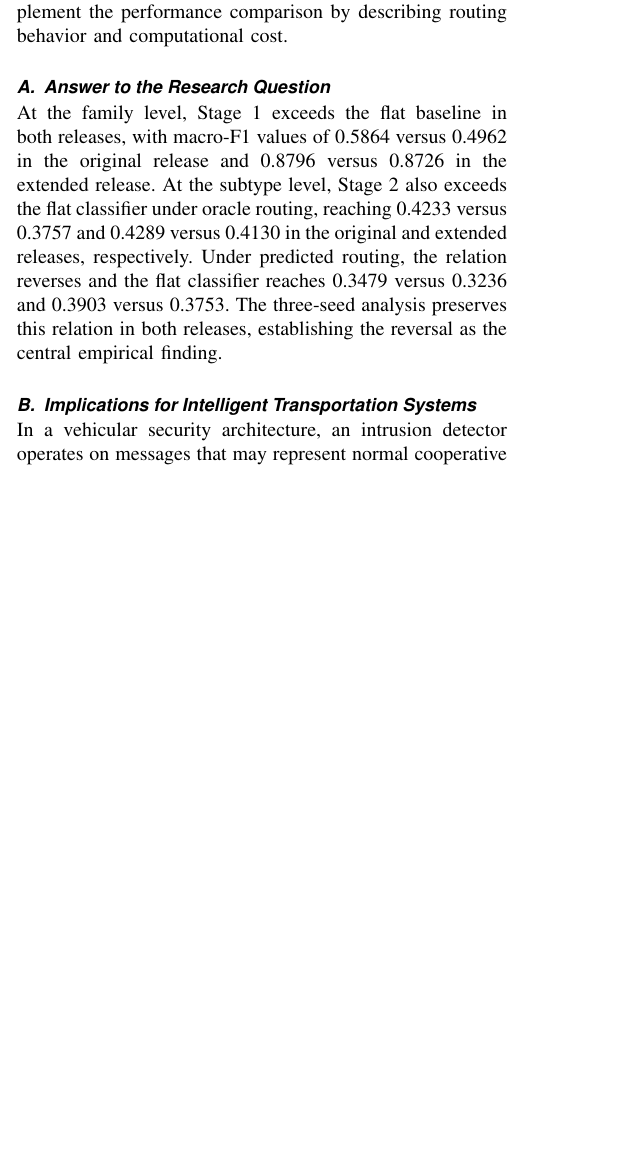
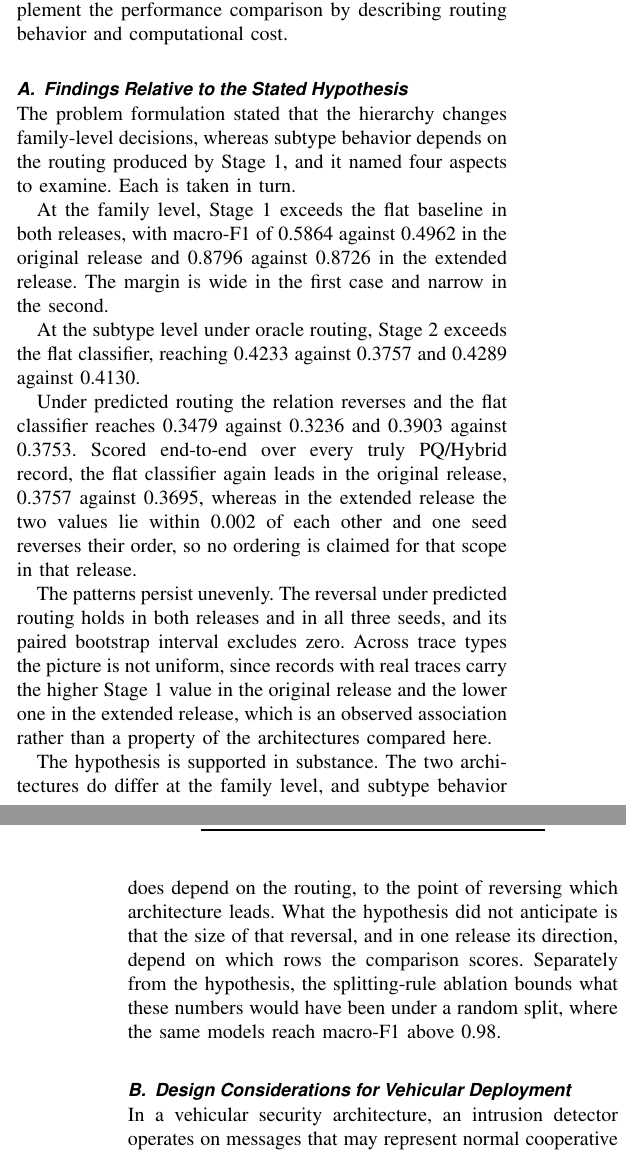
Before and after one commit to marcosFigueredo/pqc-v2x-hierarchical-detection, a LaTeX paper (ojits-latex-template/ojits-template.tex): part of one column of page 9 of 14 before the commit and two parts of the columns of pages 9 and 10 of 14 after it, the two joined at a grey line, cut so that both start at the same text, the shorter picture padded with empty space. Compiled offline with pdfLaTeX.

Commit message:
docs: sync the rewritten discussion subsections
Co-Authored-By: Claude Opus 5 <noreply@anthropic.com>

```diff
--- a/ojits-latex-template/ojits-template.tex
+++ b/ojits-latex-template/ojits-template.tex
@@ -765,18 +765,42 @@ and three random seeds. The Stage 1 confusion matrix and training times
 complement the performance comparison by describing routing behavior and
 computational cost.
 
-\subsection{Answer to the Research Question}
-At the family level, Stage 1 exceeds the flat baseline in both releases,
-with macro-F1 values of 0.5864 versus 0.4962 in the original release and
-0.8796 versus 0.8726 in the extended release. At the subtype level, Stage 2
-also exceeds the flat classifier under oracle routing, reaching 0.4233 versus
-0.3757 and 0.4289 versus 0.4130 in the original and extended releases,
-respectively. Under predicted routing, the relation reverses and the flat
-classifier reaches 0.3479 versus 0.3236 and 0.3903 versus 0.3753. The
-three-seed analysis preserves this relation in both releases, establishing the
-reversal as the central empirical finding.
+\subsection{Findings Relative to the Stated Hypothesis}
+The problem formulation stated that the hierarchy changes family-level
+decisions, whereas subtype behavior depends on the routing produced by
+Stage 1, and it named four aspects to examine. Each is taken in turn.
 
-\subsection{Implications for Intelligent Transportation Systems}
+At the family level, Stage 1 exceeds the flat baseline in both releases, with
+macro-F1 of 0.5864 against 0.4962 in the original release and 0.8796 against
+0.8726 in the extended release. The margin is wide in the first case and
+narrow in the second.
+
+At the subtype level under oracle routing, Stage 2 exceeds the flat
+classifier, reaching 0.4233 against 0.3757 and 0.4289 against 0.4130.
+
+Under predicted routing the relation reverses and the flat classifier reaches
+0.3479 against 0.3236 and 0.3903 against 0.3753. Scored end-to-end over every
+truly PQ/Hybrid record, the flat classifier again leads in the original
+release, 0.3757 against 0.3695, whereas in the extended release the two values
+lie within 0.002 of each other and one seed reverses their order, so no
+ordering is claimed for that scope in that release.
+
+The patterns persist unevenly. The reversal under predicted routing holds in
+both releases and in all three seeds, and its paired bootstrap interval
+excludes zero. Across trace types the picture is not uniform, since records
+with real traces carry the higher Stage 1 value in the original release and
+the lower one in the extended release, which is an observed association rather
+than a property of the architectures compared here.
+
+The hypothesis is supported in substance. The two architectures do differ at
+the family level, and subtype behavior does depend on the routing, to the
+point of reversing which architecture leads. What the hypothesis did not
+anticipate is that the size of that reversal, and in one release its
+direction, depend on which rows the comparison scores. Separately from the
+hypothesis, the splitting-rule ablation bounds what these numbers would have
+been under a random split, where the same models reach macro-F1 above 0.98.
+
+\subsection{Design Considerations for Vehicular Deployment}
 In a vehicular security architecture, an intrusion detector operates on messages that may represent normal cooperative traffic or various attack families. The family-level decision organizes message forwarding and determines which specialized analysis is executed next. The observed Stage 1 values show that this stage has its own behavior and should be evaluated separately from subtype classification. This separation matters because a family decision is not only an intermediate model output; it also governs the operational analysis path of the record.
 
 These findings bear on how detection is organized across On-Board Units (OBUs), Roadside Units (RSUs), and Mobile Edge Computing (MEC) servers. The considerations below follow from the detection results reported here; this study measures training cost on a general-purpose CPU and does not measure inference latency, memory, or energy on vehicular hardware, so they are design implications rather than deployment measurements.
@@ -787,3 +809,4 @@ These findings bear on how detection is organized across On-Board Units (OBUs),
+If a hierarchical architecture is chosen, the family stage is the natural place to partition work, with a lightweight Stage 1 triaging traffic locally on the OBU or RSU and suspected PQC-related payloads offloaded to MEC or Traffic Management Center infrastructure for subtype classification. These results suggest gating that offload on calibrated confidence rather than on the arg-max family decision, since the unconditional forwarding of the arg-max decision is what produces the reversal reported here. Confidence-gated routing was not evaluated in this study and remains an open direction.
 
 This distinction directly affects the system-level result. When forwarding is incorrect, a record may not reach the subtype classifier associated with its family, and the error becomes part of the final cascade decision. Joint analysis at the family and subtype levels therefore provides separate information about the initial decision, second-stage specialization, and error propagation between stages.
 
```
Also changed, not shown: ojits-latex-template/ojits-template.pdf, ojits-latex-template/ojits-template.tex (6 more changed lines).
